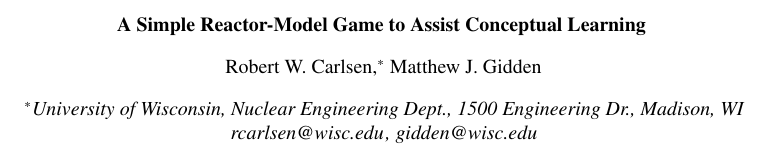
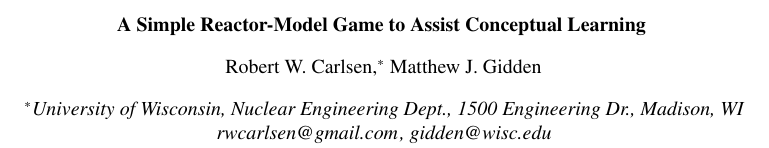
Before and after one commit to rwcarlsen/ans15w-reactor, a LaTeX document (summary.tex): part of page 1 of 4, cut so that both start at the same text. Compiled offline with pdfLaTeX.

Commit message:
change email

```diff
--- a/summary.tex
+++ b/summary.tex
@@ -1,13 +1,13 @@
 \documentclass{anstrans}
 %%%%%%%%%%%%%%%%%%%%%%%%%%%%%%%%%%%
 \title{A Simple Reactor-Model Game to Assist Conceptual Learning}
-\author{Robert W.~Carlsen,$^{*}$ Matthew J.~Gidden$^{\*}$}
+\author{Robert~W.~Carlsen,$^{*}$ Matthew J.~Gidden$^{\*}$}
 
 \institute{
 $^{*}$University of Wisconsin, Nuclear Engineering Dept., 1500 Engineering Dr., Madison, WI
 }
 
-\email{rcarlsen@wisc.edu \and gidden@wisc.edu}
+\email{rwcarlsen@gmail.com \and gidden@wisc.edu}
 
 %%%% packages and definitions (optional)
 \usepackage{graphicx} % allows inclusion of graphics
```
